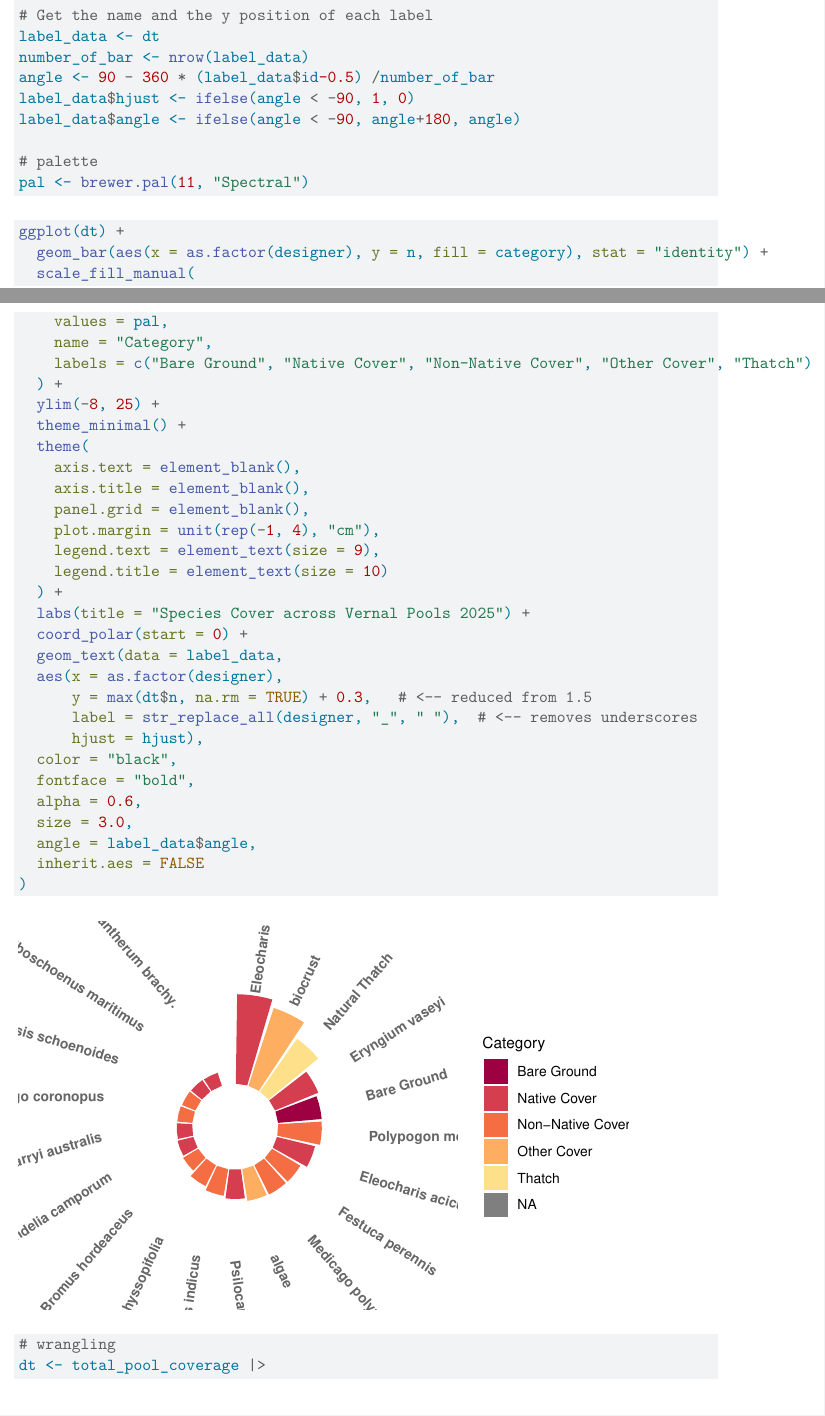
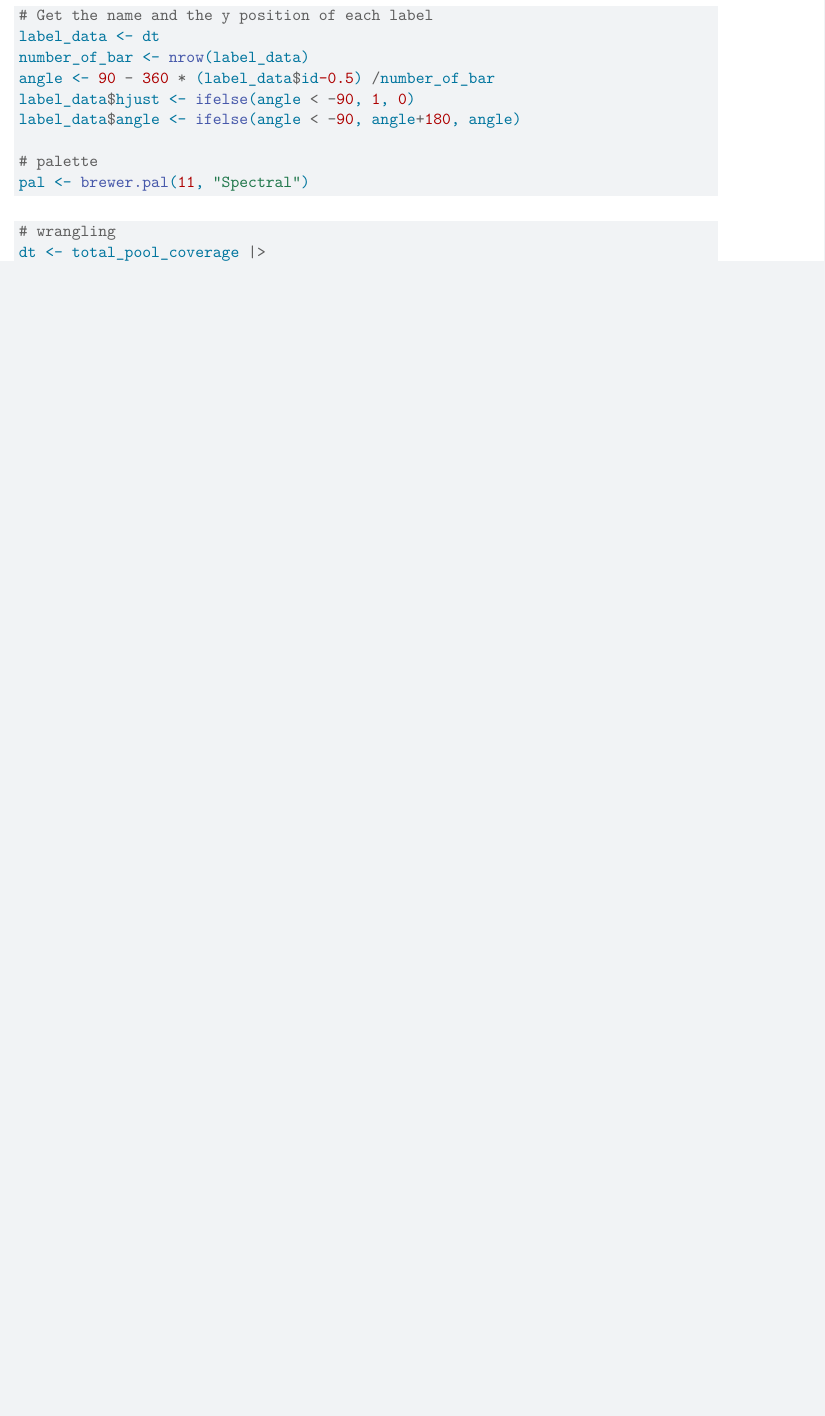
Before and after one commit to alexgonz1524-blip/intermediate-elective, a Quarto document (code/Intermediate_elective_2.qmd): two parts of pages 3 and 4 of 6 before the commit and part of page 4 of 5 after it, the two joined at a grey line, cut so that both start at the same text, the shorter picture padded with empty space. Rendered offline with R 4.5, knitr and Pandoc in place of Quarto, then LaTeX, with nearby package versions.

Commit message:
splitting up influence code into separate code chunks and labelling

````diff
--- a/code/Intermediate_elective_2.qmd
+++ b/code/Intermediate_elective_2.qmd
@@ -167,43 +178,6 @@ label_data$angle <- ifelse(angle < -90, angle+180, angle)
 pal <- brewer.pal(11, "Spectral")
 ```
 
-```{r}
-#| label: visualizing-w-plot
-
-ggplot(dt) +
-  geom_bar(aes(x = as.factor(designer), y = n, fill = category), stat = "identity") +
-  scale_fill_manual(
-    values = pal,
-    name = "Category",
-    labels = c("Bare Ground", "Native Cover", "Non-Native Cover", "Other Cover", "Thatch")
-  ) +
-  ylim(-8, 25) +
-  theme_minimal() +
-  theme(
-    axis.text = element_blank(),
-    axis.title = element_blank(),
-    panel.grid = element_blank(),
-    plot.margin = unit(rep(-1, 4), "cm"),
-    legend.text = element_text(size = 9),
-    legend.title = element_text(size = 10)
-  ) +
-  labs(title = "Species Cover across Vernal Pools 2025") +
-  coord_polar(start = 0) +
-  geom_text(data = label_data,
-  aes(x = as.factor(designer),
-      y = max(dt$n, na.rm = TRUE) + 0.3,   # <-- reduced from 1.5
-      label = str_replace_all(designer, "_", " "),  # <-- removes underscores
-      hjust = hjust),
-  color = "black",
-  fontface = "bold",
-  alpha = 0.6,
-  size = 3.0,
-  angle = label_data$angle,
-  inherit.aes = FALSE
-)
-
-```
-
 
 ```{r}
 # wrangling
````
Also changed, not shown: code/Intermediate_elective_2.qmd (41 more changed lines).
